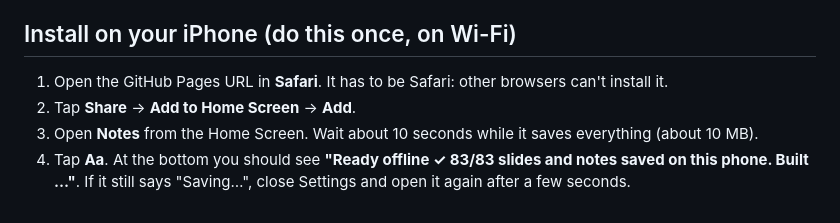
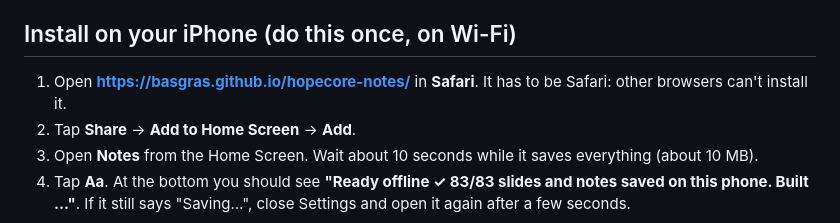
Before and after one commit to basgras/hopecore-notes, a Markdown page: README.md, the part around the change. Drawn GitHub-style.

Commit message:
Add live URL to README
Co-Authored-By: Claude Opus 5.5 <noreply@anthropic.com>

```diff
--- a/README.md
+++ b/README.md
@@ -14,7 +14,7 @@ An offline speaker-notes viewer for the iPhone, for the 83-slide **hopecore** ke
 
 ## Install on your iPhone (do this once, on Wi-Fi)
 
-1. Open the GitHub Pages URL in **Safari**. It has to be Safari: other browsers can't install it.
+1. Open **https://basgras.github.io/hopecore-notes/** in **Safari**. It has to be Safari: other browsers can't install it.
 2. Tap **Share** → **Add to Home Screen** → **Add**.
 3. Open **Notes** from the Home Screen. Wait about 10 seconds while it saves everything (about 10 MB).
 4. Tap **Aa**. At the bottom you should see **"Ready offline ✓ 83/83 slides and notes saved on this phone. Built …"**. If it still says "Saving…", close Settings and open it again after a few seconds.
```
